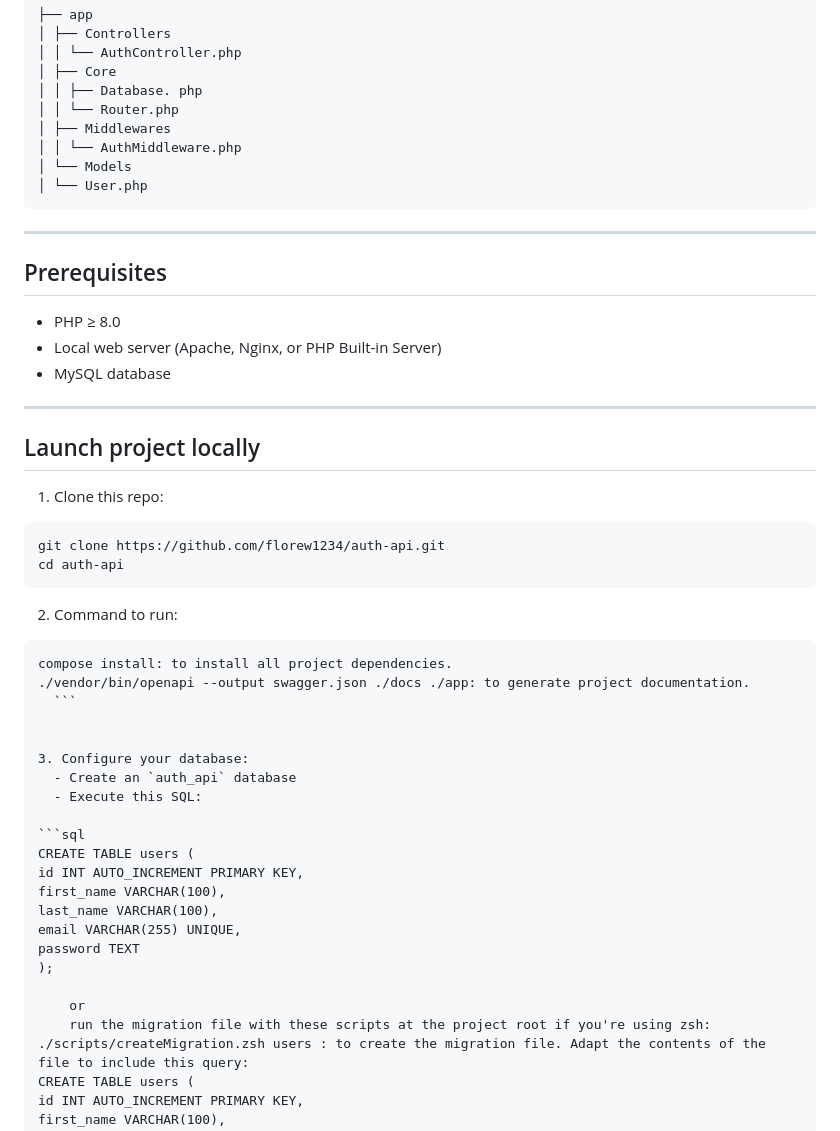
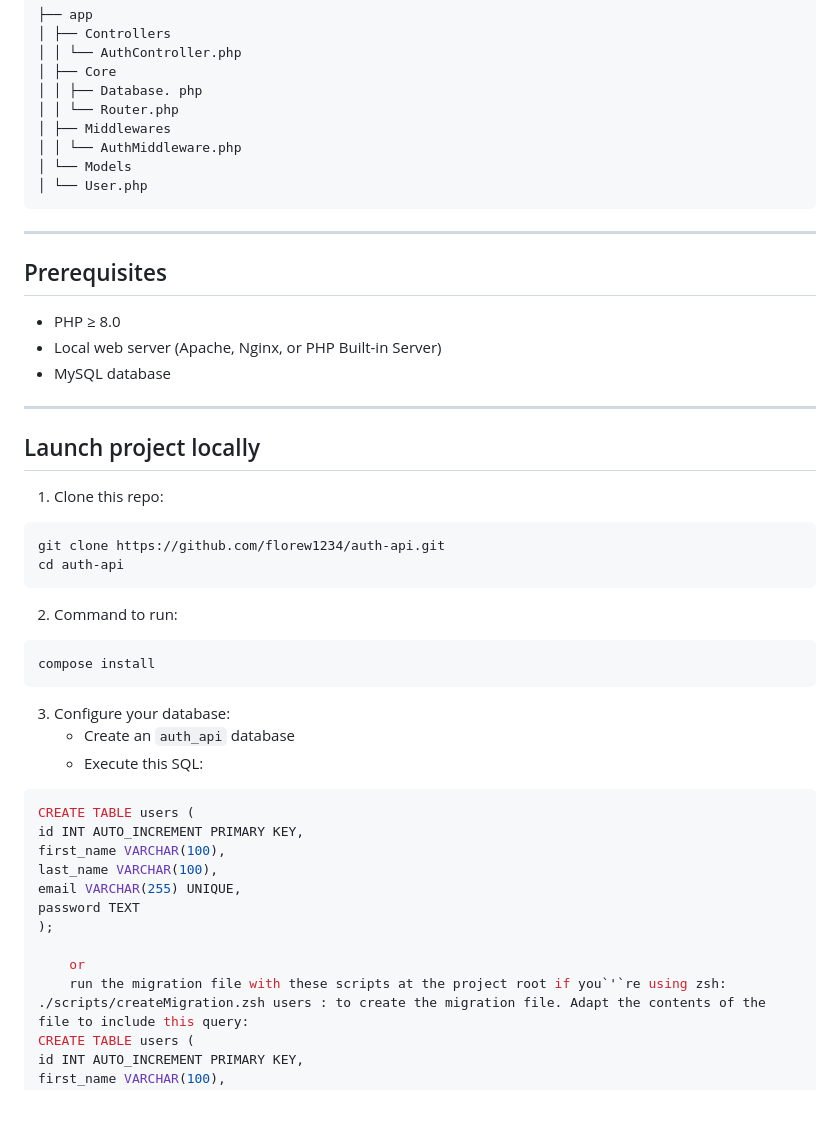
Before and after one commit to florew1234/auth-api, a Markdown page: README.md, the part around one of its changes. Rendered like a GitHub page; blank space fills up the shorter version.

`````diff
--- a/README.md
+++ b/README.md
@@ -48,27 +48,28 @@ A simple authentication API built with native PHP, using **JWT (JSON Web Token)*
 │ │ └── AuthMiddleware.php
 │ └── Models
 │ └── User.php
-````
+```
 ---
-
 
 ## Prerequisites
 - PHP ≥ 8.0
 - Local web server (Apache, Nginx, or PHP Built-in Server)
 - MySQL database
+
+
 ---
 
 
 ## Launch project locally
+
 1. Clone this repo:
  ```bash
  git clone https://github.com/florew1234/auth-api.git
  cd auth-api
  ```
 2. Command to run:
- ````
- compose install: to install all project dependencies.
-./vendor/bin/openapi --output swagger.json ./docs ./app: to generate project documentation.
+ ```bash
+ compose install
    ```
 
 
@@ -86,7 +87,7 @@ A simple authentication API built with native PHP, using **JWT (JSON Web Token)*
  );
 
      or
-     run the migration file with these scripts at the project root if you're using zsh:
+     run the migration file with these scripts at the project root if you`'`re using zsh:
 ./scripts/createMigration.zsh users : to create the migration file. Adapt the contents of the file to include this query:
  CREATE TABLE users (
  id INT AUTO_INCREMENT PRIMARY KEY,
`````
Also changed, not shown: other parts of README.md (+32 -6 lines), README.fr.md (+2 -3 lines).
